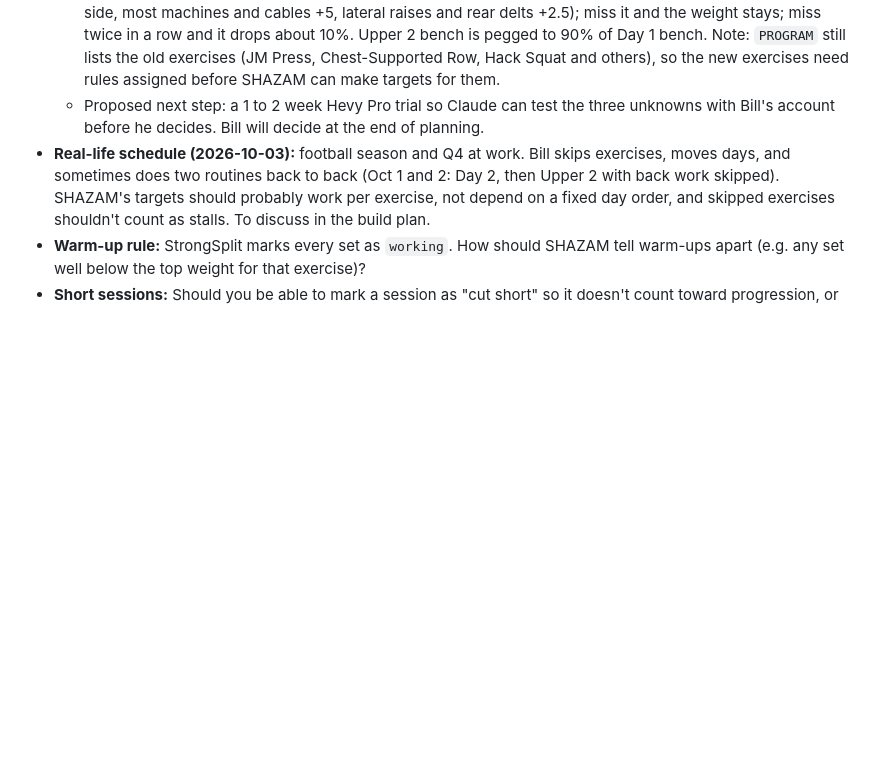
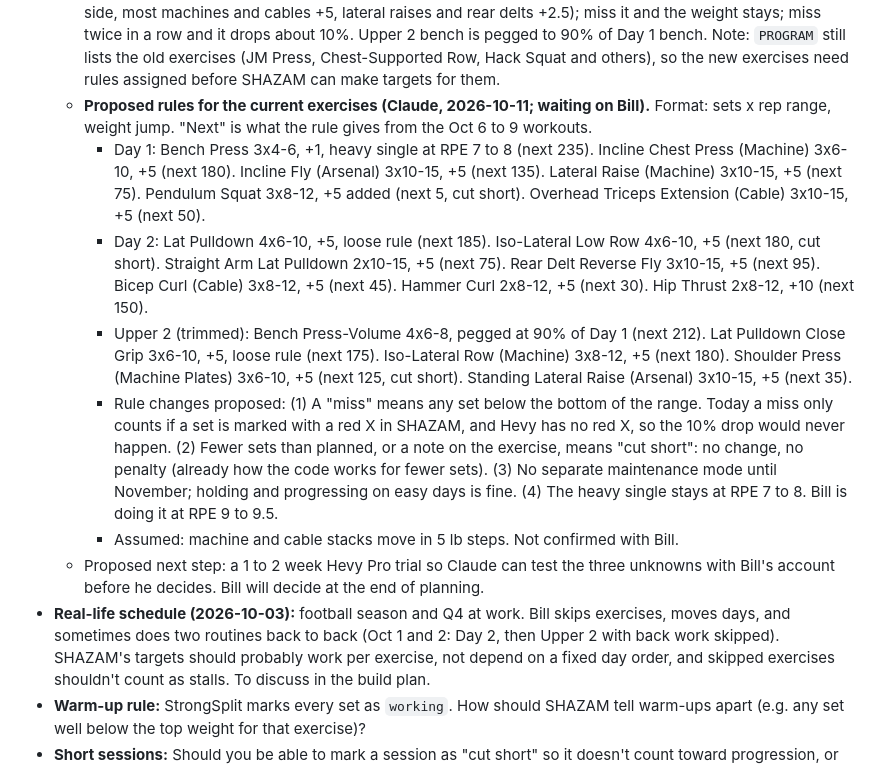
Before and after one commit to billv1084-netizen/shazam, a Markdown page: NOTES.md, the part around the change. GitHub-like rendering; blank space fills up the shorter version.

Commit message:
NOTES.md: proposed progression rules for current exercises
Co-Authored-By: Claude Opus 5.5 <noreply@anthropic.com>

```diff
--- a/NOTES.md
+++ b/NOTES.md
@@ -116,6 +116,12 @@ Monday is Day 1, Thursday is Day 2, Friday is Upper 2, but days move around duri
     - Progress already visible: Day 1 bench back-offs 235x5/5/4 (Sep 29: 235x4 x3); heavy single 255 at RPE 9 (was 9.5).
     - Oct 9 bench 212 lb x8 x4 is correct, not a typo. It's SHAZAM's rule: Friday bench = 90% of Monday's working weight (235 x 0.9 = 211.5, rounded to 212 with microplates). Claude should have checked the code before asking.
   - **SHAZAM's progression rules still apply (confirmed with Bill 2026-10-11).** They live in `index.html` (`PROGRAM`, `updateProgression`, `roundLoad`). Summary: each exercise has a set count and rep range; hit the top of the range on every set and the weight goes up next time (bench +1 lb using 0.5 lb microplates per side, most machines and cables +5, lateral raises and rear delts +2.5); miss it and the weight stays; miss twice in a row and it drops about 10%. Upper 2 bench is pegged to 90% of Day 1 bench. Note: `PROGRAM` still lists the old exercises (JM Press, Chest-Supported Row, Hack Squat and others), so the new exercises need rules assigned before SHAZAM can make targets for them.
+  - **Proposed rules for the current exercises (Claude, 2026-10-11; waiting on Bill).** Format: sets x rep range, weight jump. "Next" is what the rule gives from the Oct 6 to 9 workouts.
+    - Day 1: Bench Press 3x4-6, +1, heavy single at RPE 7 to 8 (next 235). Incline Chest Press (Machine) 3x6-10, +5 (next 180). Incline Fly (Arsenal) 3x10-15, +5 (next 135). Lateral Raise (Machine) 3x10-15, +5 (next 75). Pendulum Squat 3x8-12, +5 added (next 5, cut short). Overhead Triceps Extension (Cable) 3x10-15, +5 (next 50).
+    - Day 2: Lat Pulldown 4x6-10, +5, loose rule (next 185). Iso-Lateral Low Row 4x6-10, +5 (next 180, cut short). Straight Arm Lat Pulldown 2x10-15, +5 (next 75). Rear Delt Reverse Fly 3x10-15, +5 (next 95). Bicep Curl (Cable) 3x8-12, +5 (next 45). Hammer Curl 2x8-12, +5 (next 30). Hip Thrust 2x8-12, +10 (next 150).
+    - Upper 2 (trimmed): Bench Press-Volume 4x6-8, pegged at 90% of Day 1 (next 212). Lat Pulldown Close Grip 3x6-10, +5, loose rule (next 175). Iso-Lateral Row (Machine) 3x8-12, +5 (next 180). Shoulder Press (Machine Plates) 3x6-10, +5 (next 125, cut short). Standing Lateral Raise (Arsenal) 3x10-15, +5 (next 35).
+    - Rule changes proposed: (1) A "miss" means any set below the bottom of the range. Today a miss only counts if a set is marked with a red X in SHAZAM, and Hevy has no red X, so the 10% drop would never happen. (2) Fewer sets than planned, or a note on the exercise, means "cut short": no change, no penalty (already how the code works for fewer sets). (3) No separate maintenance mode until November; holding and progressing on easy days is fine. (4) The heavy single stays at RPE 7 to 8. Bill is doing it at RPE 9 to 9.5.
+    - Assumed: machine and cable stacks move in 5 lb steps. Not confirmed with Bill.
   - Proposed next step: a 1 to 2 week Hevy Pro trial so Claude can test the three unknowns with Bill's account before he decides. Bill will decide at the end of planning.
 - **Real-life schedule (2026-10-03):** football season and Q4 at work. Bill skips exercises, moves days, and sometimes does two routines back to back (Oct 1 and 2: Day 2, then Upper 2 with back work skipped). SHAZAM's targets should probably work per exercise, not depend on a fixed day order, and skipped exercises shouldn't count as stalls. To discuss in the build plan.
 - **Warm-up rule:** StrongSplit marks every set as `working`. How should SHAZAM tell warm-ups apart (e.g. any set well below the top weight for that exercise)?
```
